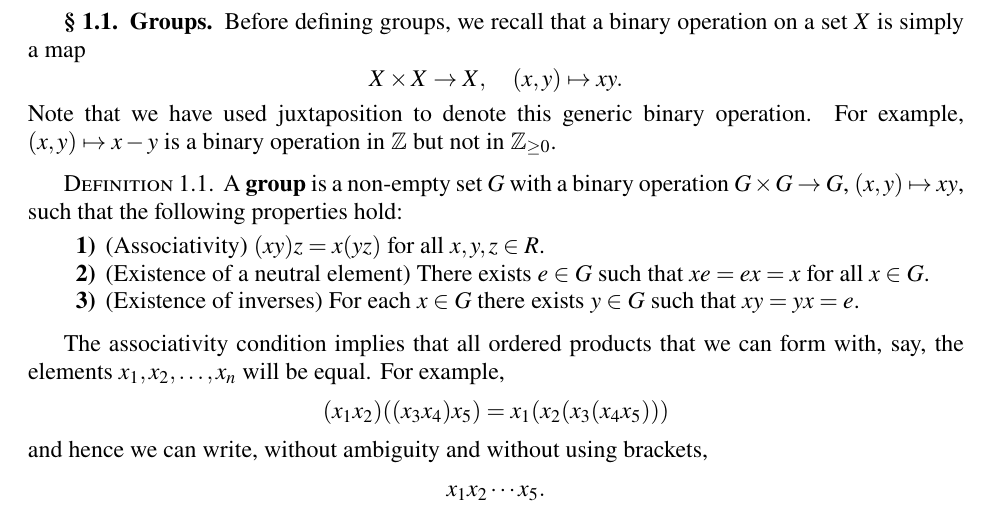
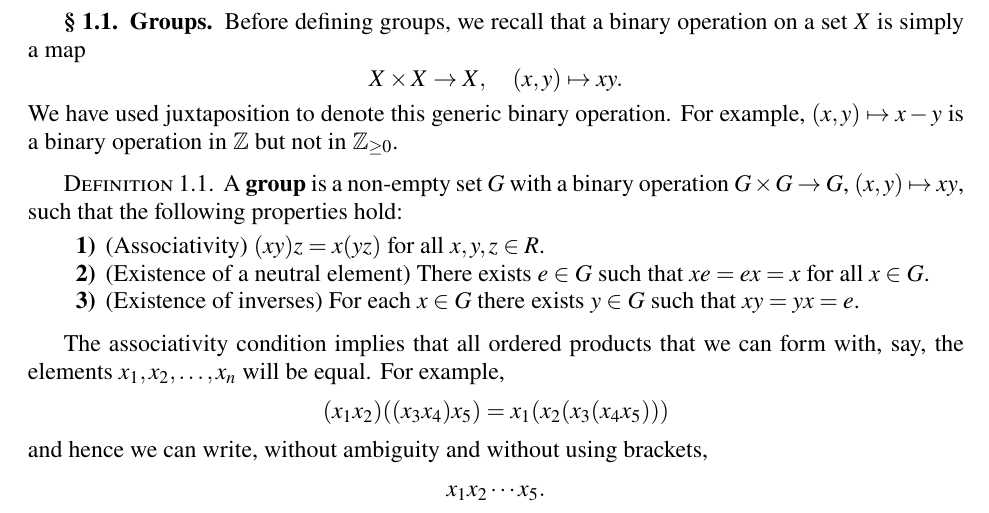
Before and after one commit to vendramin/group, a LaTeX document (notes.tex, which reads 01.tex, mystuff.tex): part of page 2 of 64, cut so that both start at the same text. Compiled offline with pdfLaTeX.

Commit message:
Updates from Overleaf

```diff
--- a/01.tex
+++ b/01.tex
@@ -8,7 +8,7 @@ is simply a map
 X\times X\to X,
 \quad (x,y)\mapsto xy.
 \]
-Note that we have used
+We have used
 juxtaposition to denote this generic binary operation. For example,
 $(x,y)\mapsto x-y$ is a binary operation in $\Z$ but not
 in $\Z_{\geq 0}$.
--- a/mystuff.tex
+++ b/mystuff.tex
@@ -3,14 +3,18 @@
 \usepackage{listings}
 \usepackage{tikz-cd}
 \usepackage{datetime}
-\usepackage{mathptmx}
 \usepackage{amssymb}
-\usepackage{newtxtext}
 \usepackage{mathtools}
 \usepackage{stmaryrd}
 \usepackage{mdframed}
 \usepackage{textcomp}
 \usepackage{colortbl}
+
+% For Dyslexic replace the next three lines by
+%\usepackage{fontspec}
+%\setmainfont{OpenDyslexic}
+\usepackage{mathptmx}
+\usepackage{newtxtext}
 
 \usepackage[margin=1in,footskip=.25in]{geometry}
 
```
Also changed, not shown: notes.tex (+1 -1 lines).
